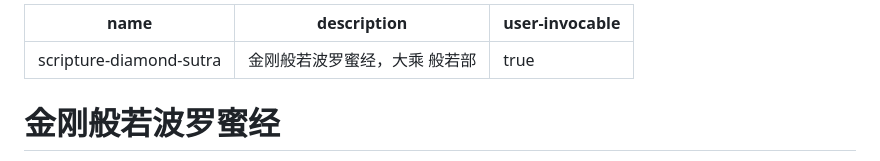
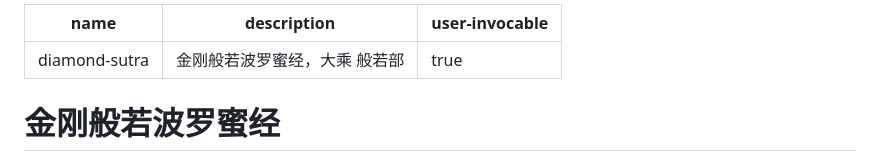
Before and after one commit to dull-bird/diamond-sutra-skill, a Markdown page: SKILL.md, the part around the change. Drawn GitHub-style.

Commit message:
fix: rename skill invocation to diamond-sutra

```diff
--- a/SKILL.md
+++ b/SKILL.md
@@ -1,5 +1,5 @@
 ---
-name: scripture-diamond-sutra
+name: diamond-sutra
 description: 金刚般若波罗蜜经，大乘 般若部
 user-invocable: true
 ---
```
